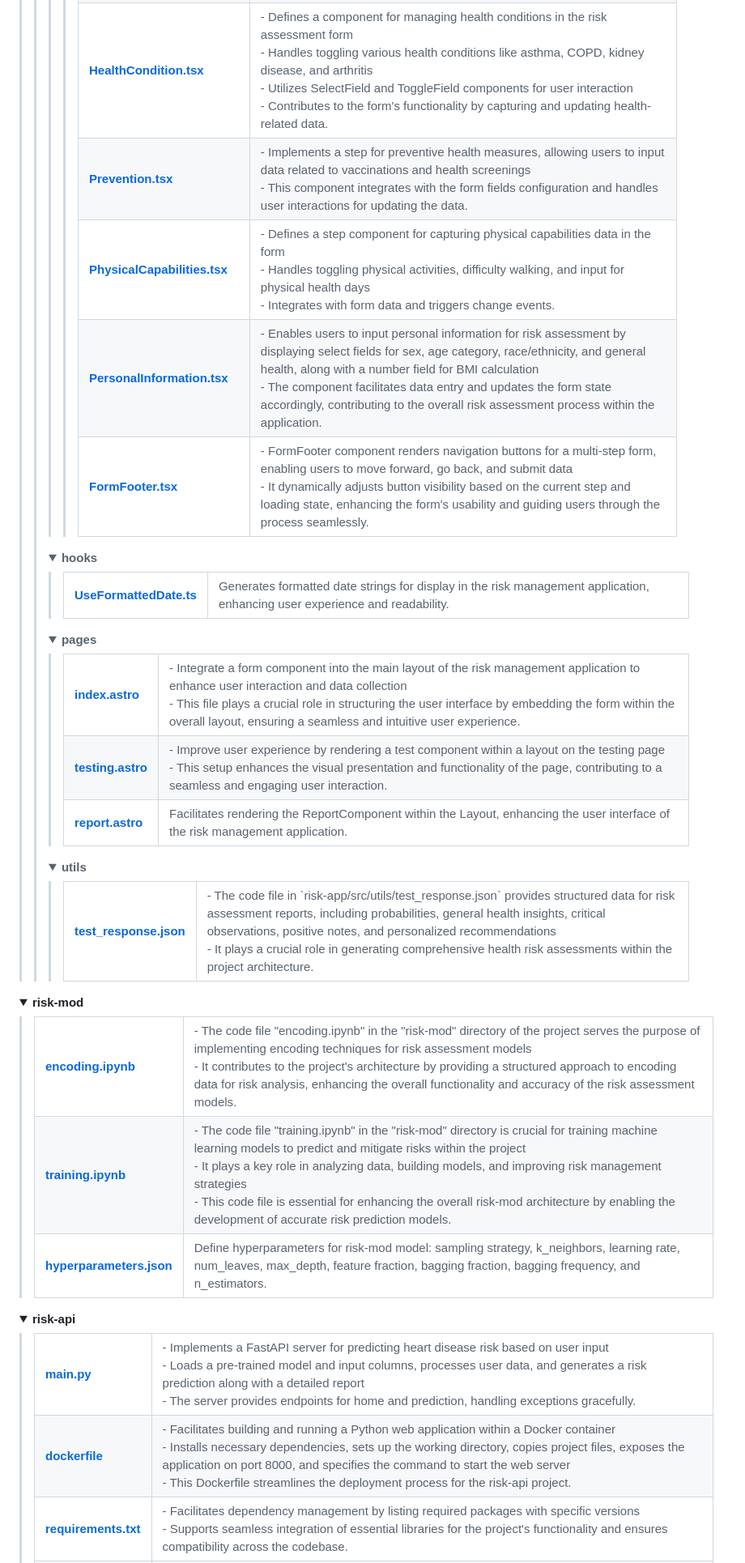
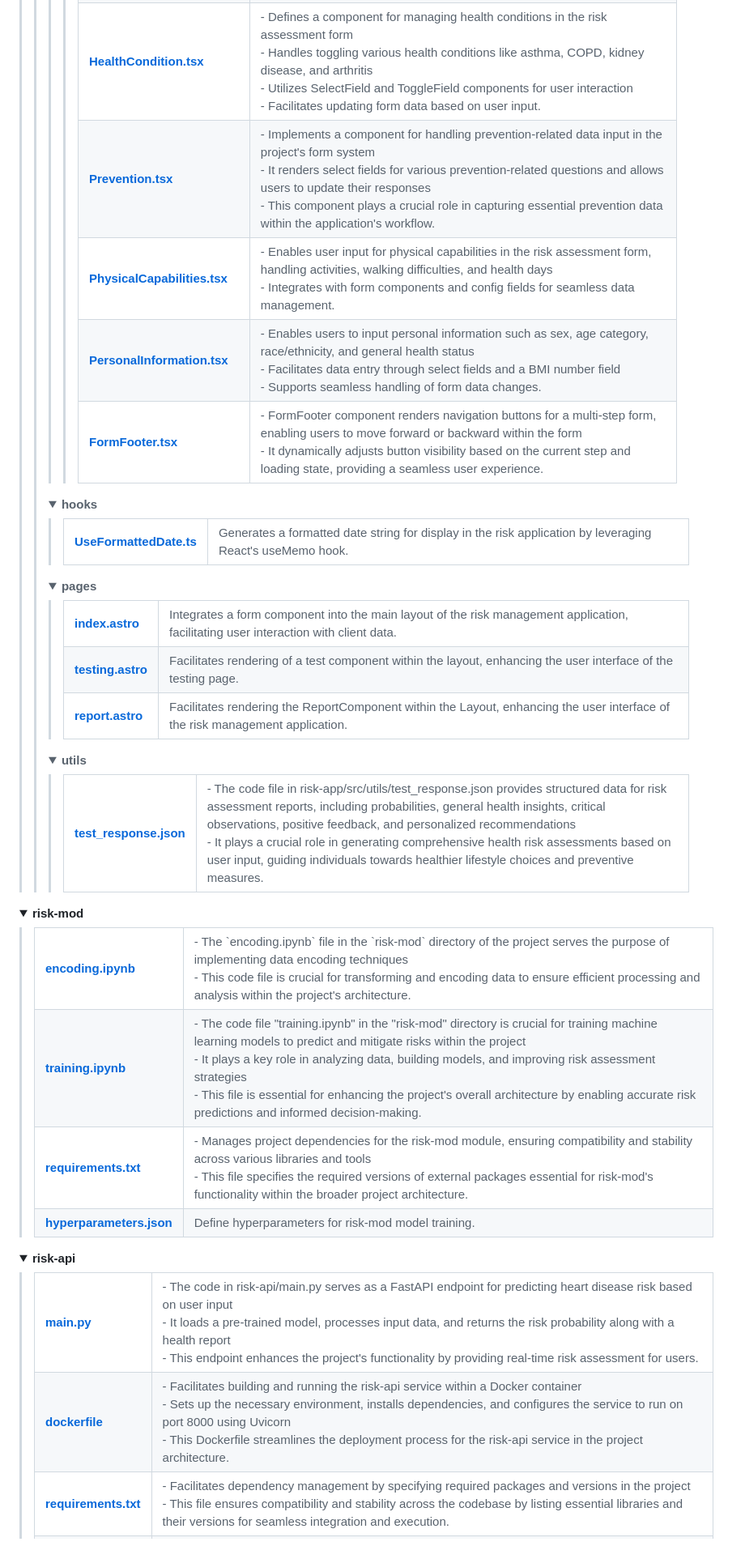
Before and after one commit to SrParavel/health-profile, a Markdown page: README.md, the part around one of its changes. Shown at 81% size. GitHub-like rendering; folded sections open.

```diff
--- a/README.md
+++ b/README.md
@@ -283,23 +347,23 @@ The Health Profile project is a user-friendly application designed to assess ind
 									</tr>
 									<tr>
 										<td><b><a href='https://github.com/SrParavel/health-profile/blob/master/risk-app/src/components/steps/HealthCondition.tsx'>HealthCondition.tsx</a></b></td>
-										<td>- Defines a component for managing health conditions in the risk assessment form<br>- Handles toggling various health conditions like asthma, COPD, kidney disease, and arthritis<br>- Utilizes SelectField and ToggleField components for user interaction<br>- Contributes to the form's functionality by capturing and updating health-related data.</td>
+										<td>- Defines a component for managing health conditions in the risk assessment form<br>- Handles toggling various health conditions like asthma, COPD, kidney disease, and arthritis<br>- Utilizes SelectField and ToggleField components for user interaction<br>- Facilitates updating form data based on user input.</td>
 									</tr>
 									<tr>
 										<td><b><a href='https://github.com/SrParavel/health-profile/blob/master/risk-app/src/components/steps/Prevention.tsx'>Prevention.tsx</a></b></td>
-										<td>- Implements a step for preventive health measures, allowing users to input data related to vaccinations and health screenings<br>- This component integrates with the form fields configuration and handles user interactions for updating the data.</td>
+										<td>- Implements a component for handling prevention-related data input in the project's form system<br>- It renders select fields for various prevention-related questions and allows users to update their responses<br>- This component plays a crucial role in capturing essential prevention data within the application's workflow.</td>
 									</tr>
 									<tr>
 										<td><b><a href='https://github.com/SrParavel/health-profile/blob/master/risk-app/src/components/steps/PhysicalCapabilities.tsx'>PhysicalCapabilities.tsx</a></b></td>
-										<td>- Defines a step component for capturing physical capabilities data in the form<br>- Handles toggling physical activities, difficulty walking, and input for physical health days<br>- Integrates with form data and triggers change events.</td>
+										<td>- Enables user input for physical capabilities in the risk assessment form, handling activities, walking difficulties, and health days<br>- Integrates with form components and config fields for seamless data management.</td>
 									</tr>
 									<tr>
 										<td><b><a href='https://github.com/SrParavel/health-profile/blob/master/risk-app/src/components/steps/PersonalInformation.tsx'>PersonalInformation.tsx</a></b></td>
-										<td>- Enables users to input personal information for risk assessment by displaying select fields for sex, age category, race/ethnicity, and general health, along with a number field for BMI calculation<br>- The component facilitates data entry and updates the form state accordingly, contributing to the overall risk assessment process within the application.</td>
+										<td>- Enables users to input personal information such as sex, age category, race/ethnicity, and general health status<br>- Facilitates data entry through select fields and a BMI number field<br>- Supports seamless handling of form data changes.</td>
 									</tr>
 									<tr>
 										<td><b><a href='https://github.com/SrParavel/health-profile/blob/master/risk-app/src/components/steps/FormFooter.tsx'>FormFooter.tsx</a></b></td>
-										<td>- FormFooter component renders navigation buttons for a multi-step form, enabling users to move forward, go back, and submit data<br>- It dynamically adjusts button visibility based on the current step and loading state, enhancing the form's usability and guiding users through the process seamlessly.</td>
+										<td>- FormFooter component renders navigation buttons for a multi-step form, enabling users to move forward or backward within the form<br>- It dynamically adjusts button visibility based on the current step and loading state, providing a seamless user experience.</td>
 									</tr>
 									</table>
 								</blockquote>
@@ -312,7 +376,7 @@ The Health Profile project is a user-friendly application designed to assess ind
 							<table>
 							<tr>
 								<td><b><a href='https://github.com/SrParavel/health-profile/blob/master/risk-app/src/hooks/UseFormattedDate.ts'>UseFormattedDate.ts</a></b></td>
-								<td>Generates formatted date strings for display in the risk management application, enhancing user experience and readability.</td>
+								<td>Generates a formatted date string for display in the risk application by leveraging React's useMemo hook.</td>
 							</tr>
 							</table>
 						</blockquote>
@@ -323,11 +387,11 @@ The Health Profile project is a user-friendly application designed to assess ind
 							<table>
 							<tr>
 								<td><b><a href='https://github.com/SrParavel/health-profile/blob/master/risk-app/src/pages/index.astro'>index.astro</a></b></td>
-								<td>- Integrate a form component into the main layout of the risk management application to enhance user interaction and data collection<br>- This file plays a crucial role in structuring the user interface by embedding the form within the overall layout, ensuring a seamless and intuitive user experience.</td>
+								<td>Integrates a form component into the main layout of the risk management application, facilitating user interaction with client data.</td>
 							</tr>
 							<tr>
 								<td><b><a href='https://github.com/SrParavel/health-profile/blob/master/risk-app/src/pages/testing.astro'>testing.astro</a></b></td>
-								<td>- Improve user experience by rendering a test component within a layout on the testing page<br>- This setup enhances the visual presentation and functionality of the page, contributing to a seamless and engaging user interaction.</td>
+								<td>Facilitates rendering of a test component within the layout, enhancing the user interface of the testing page.</td>
 							</tr>
 							<tr>
 								<td><b><a href='https://github.com/SrParavel/health-profile/blob/master/risk-app/src/pages/report.astro'>report.astro</a></b></td>
@@ -342,7 +406,7 @@ The Health Profile project is a user-friendly application designed to assess ind
 							<table>
 							<tr>
 								<td><b><a href='https://github.com/SrParavel/health-profile/blob/master/risk-app/src/utils/test_response.json'>test_response.json</a></b></td>
-								<td>- The code file in `risk-app/src/utils/test_response.json` provides structured data for risk assessment reports, including probabilities, general health insights, critical observations, positive notes, and personalized recommendations<br>- It plays a crucial role in generating comprehensive health risk assessments within the project architecture.</td>
+								<td>- The code file in risk-app/src/utils/test_response.json provides structured data for risk assessment reports, including probabilities, general health insights, critical observations, positive feedback, and personalized recommendations<br>- It plays a crucial role in generating comprehensive health risk assessments based on user input, guiding individuals towards healthier lifestyle choices and preventive measures.</td>
 							</tr>
 							</table>
 						</blockquote>
@@ -357,15 +421,19 @@ The Health Profile project is a user-friendly application designed to assess ind
 			<table>
 			<tr>
 				<td><b><a href='https://github.com/SrParavel/health-profile/blob/master/risk-mod/encoding.ipynb'>encoding.ipynb</a></b></td>
-				<td>- The code file "encoding.ipynb" in the "risk-mod" directory of the project serves the purpose of implementing encoding techniques for risk assessment models<br>- It contributes to the project's architecture by providing a structured approach to encoding data for risk analysis, enhancing the overall functionality and accuracy of the risk assessment models.</td>
+				<td>- The `encoding.ipynb` file in the `risk-mod` directory of the project serves the purpose of implementing data encoding techniques<br>- This code file is crucial for transforming and encoding data to ensure efficient processing and analysis within the project's architecture.</td>
 			</tr>
 			<tr>
 				<td><b><a href='https://github.com/SrParavel/health-profile/blob/master/risk-mod/training.ipynb'>training.ipynb</a></b></td>
-				<td>- The code file "training.ipynb" in the "risk-mod" directory is crucial for training machine learning models to predict and mitigate risks within the project<br>- It plays a key role in analyzing data, building models, and improving risk management strategies<br>- This code file is essential for enhancing the overall risk-mod architecture by enabling the development of accurate risk prediction models.</td>
+				<td>- The code file "training.ipynb" in the "risk-mod" directory is crucial for training machine learning models to predict and mitigate risks within the project<br>- It plays a key role in analyzing data, building models, and improving risk assessment strategies<br>- This file is essential for enhancing the project's overall architecture by enabling accurate risk predictions and informed decision-making.</td>
+			</tr>
+			<tr>
+				<td><b><a href='https://github.com/SrParavel/health-profile/blob/master/risk-mod/requirements.txt'>requirements.txt</a></b></td>
+				<td>- Manages project dependencies for the risk-mod module, ensuring compatibility and stability across various libraries and tools<br>- This file specifies the required versions of external packages essential for risk-mod's functionality within the broader project architecture.</td>
 			</tr>
 			<tr>
 				<td><b><a href='https://github.com/SrParavel/health-profile/blob/master/risk-mod/hyperparameters.json'>hyperparameters.json</a></b></td>
-				<td>Define hyperparameters for risk-mod model: sampling strategy, k_neighbors, learning rate, num_leaves, max_depth, feature fraction, bagging fraction, bagging frequency, and n_estimators.</td>
+				<td>Define hyperparameters for risk-mod model training.</td>
 			</tr>
 			</table>
 		</blockquote>
@@ -376,15 +444,15 @@ The Health Profile project is a user-friendly application designed to assess ind
 			<table>
 			<tr>
 				<td><b><a href='https://github.com/SrParavel/health-profile/blob/master/risk-api/main.py'>main.py</a></b></td>
-				<td>- Implements a FastAPI server for predicting heart disease risk based on user input<br>- Loads a pre-trained model and input columns, processes user data, and generates a risk prediction along with a detailed report<br>- The server provides endpoints for home and prediction, handling exceptions gracefully.</td>
+				<td>- The code in risk-api/main.py serves as a FastAPI endpoint for predicting heart disease risk based on user input<br>- It loads a pre-trained model, processes input data, and returns the risk probability along with a health report<br>- This endpoint enhances the project's functionality by providing real-time risk assessment for users.</td>
 			</tr>
 			<tr>
 				<td><b><a href='https://github.com/SrParavel/health-profile/blob/master/risk-api/dockerfile'>dockerfile</a></b></td>
-				<td>- Facilitates building and running a Python web application within a Docker container<br>- Installs necessary dependencies, sets up the working directory, copies project files, exposes the application on port 8000, and specifies the command to start the web server<br>- This Dockerfile streamlines the deployment process for the risk-api project.</td>
+				<td>- Facilitates building and running the risk-api service within a Docker container<br>- Sets up the necessary environment, installs dependencies, and configures the service to run on port 8000 using Uvicorn<br>- This Dockerfile streamlines the deployment process for the risk-api service in the project architecture.</td>
 			</tr>
 			<tr>
 				<td><b><a href='https://github.com/SrParavel/health-profile/blob/master/risk-api/requirements.txt'>requirements.txt</a></b></td>
-				<td>- Facilitates dependency management by listing required packages with specific versions<br>- Supports seamless integration of essential libraries for the project's functionality and ensures compatibility across the codebase.</td>
+				<td>- Facilitates dependency management by specifying required packages and versions in the project<br>- This file ensures compatibility and stability across the codebase by listing essential libraries and their versions for seamless integration and execution.</td>
 			</tr>
 			<tr>
 				<td><b><a href='https://github.com/SrParavel/health-profile/blob/master/risk-api/test.http'>test.http</a></b></td>
```
Also changed, not shown: other parts of README.md (+160 -92 lines).
